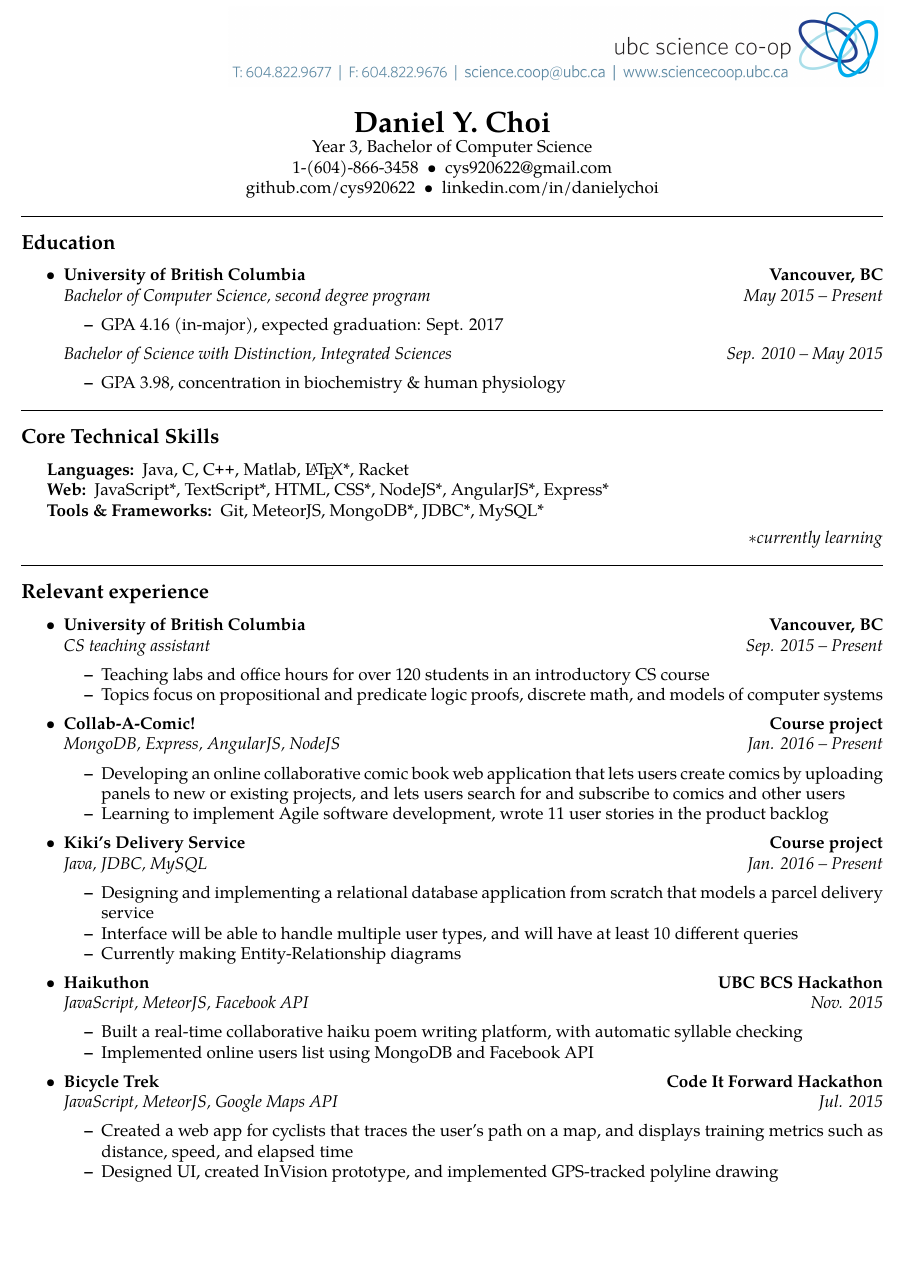
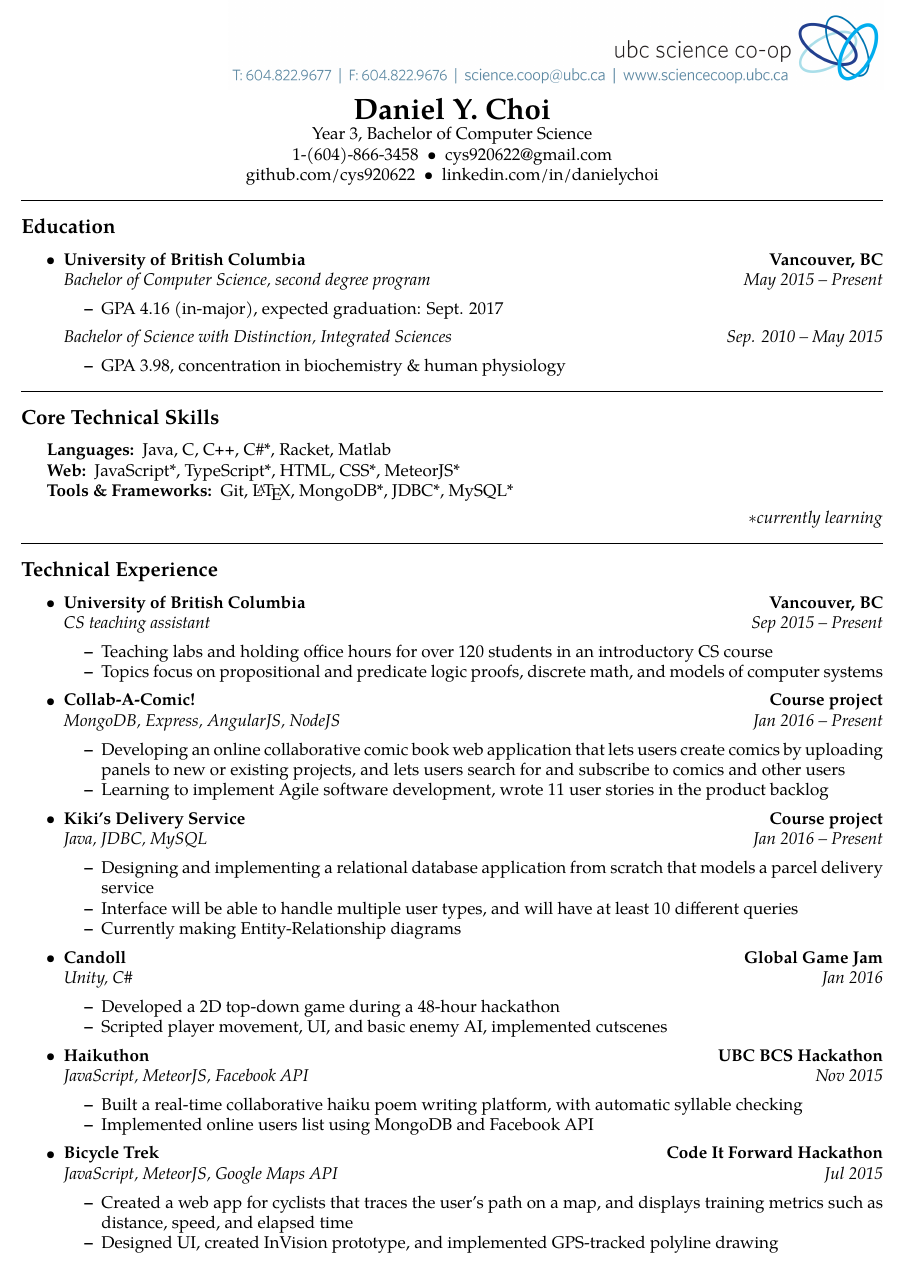
Before and after one commit to cys920622/latex-resume, a LaTeX CV (Daniel-Choi-Resume.tex): part of page 1 of 2, cut so that both start at the same text, the shorter picture padded with empty space. Compiled offline with pdfLaTeX.

Commit message:
Add a few projects

```diff
--- a/Daniel-Choi-Resume.tex
+++ b/Daniel-Choi-Resume.tex
@@ -115,30 +115,15 @@ github.com/cys920622\ \ \textbullet
 % BEGIN SECTION
 \subsection*{Core Technical Skills}
 
-%\begin{center}
-%  \begin{tabular}{|@{\hskip 5pt} l@{\hskip 5pt} |@{\hskip 5pt} l@{\hskip 5pt} |
-%  @{\hskip 5pt} l @{\hskip 5pt}|}
-%    \hline
-%    Programming	& Web 		& Tools/Frameworks \\ \hline
-%    Java			& JavaScript*	& Git 			\\
-%    C				& HTML		& Meteor 			\\
-%    \CPP			& CSS*		&  				\\
-%    Matlab			& Node*		&  				\\
-%    Racket			& Angular*	&  				\\
-%    \hline
-%  \end{tabular} \\
-%  **currently learning
-%\end{center}
-
 \begin{indentsection}{\parindent}
 \hyphenpenalty=1000
 \begin{description*}
 	\item[Languages:]
-	Java, C, \CPP, Matlab, \LaTeX*, Racket
+	Java, C, \CPP, C\#*, Racket, Matlab
 	\item[Web:]
-	JavaScript*, TextScript*, HTML, CSS*, NodeJS*, AngularJS*, Express*
+	JavaScript*, TypeScript*, HTML, CSS*, MeteorJS* %, NodeJS*, AngularJS*, Express*
 	\item[Tools \& Frameworks:]
-	Git, MeteorJS, MongoDB*, JDBC*, MySQL*
+	Git, \LaTeX, MongoDB*, JDBC*, MySQL*
 \end{description*}
 \hfill{\emph{$\ast$currently learning}}
 \end{indentsection}
@@ -148,7 +133,7 @@ github.com/cys920622\ \ \textbullet
 \vspace{-0.4em}
 % END SECTION
 
-\subsection*{Relevant experience}
+\subsection*{Technical Experience}
 
 \begin{itemize}
 	\parskip=0.1em
@@ -160,12 +145,13 @@ github.com/cys920622\ \ \textbullet
 	\\
 	\headerrow
 		{\emph{CS teaching assistant}}
-		{\emph{Sep. 2015 -- Present}}
+		{\emph{Sep 2015 -- Present}}
 	\begin{itemize*}
-		\item Teaching labs and office hours for over 120 students in an introductory CS course
+		\item Teaching labs and holding office hours for over 120 students in an introductory CS course
 		\item Topics focus on propositional and predicate logic proofs, discrete math, and models
 		of computer systems
 	\end{itemize*}
+
 
 	\item
 	\headerrow
@@ -174,14 +160,14 @@ github.com/cys920622\ \ \textbullet
 	\\
 	\headerrow
 		{\emph{MongoDB, Express, AngularJS, NodeJS}}
-		{\emph{Jan. 2016 -- Present}}
+		{\emph{Jan 2016 -- Present}}
 	\begin{itemize*}
 		\item Developing an online collaborative comic book web application that lets
 		users create comics by uploading panels to new or existing projects, and lets
 		users search for and subscribe to comics and other users
 		\item Learning to implement Agile software development, wrote 11 user stories in the
 		product backlog
-		\end{itemize*}
+	\end{itemize*}
 
 	\item
 	\headerrow
@@ -190,14 +176,27 @@ github.com/cys920622\ \ \textbullet
 	\\
 	\headerrow
 		{\emph{Java, JDBC, MySQL}}
-		{\emph{Jan. 2016 -- Present}}
+		{\emph{Jan 2016 -- Present}}
 	\begin{itemize*}
 		\item Designing and implementing a relational database application from scratch
 		that models a parcel delivery service
 		\item Interface will be able to handle multiple user types, and will
 		have at least 10 different queries
 		\item Currently making Entity-Relationship diagrams
-		\end{itemize*}
+	\end{itemize*}
+
+	\item
+	\headerrow
+		{\textbf{Candoll}}
+		{\textbf{Global Game Jam}}
+	\\
+	\headerrow
+		{\emph{Unity, C\#}}
+		{\emph{Jan 2016}}
+	\begin{itemize*}
+		\item Developed a 2D top-down game during a 48-hour hackathon
+		\item Scripted player movement, UI, and basic enemy AI, implemented cutscenes
+	\end{itemize*}
 
 	\item
 	\headerrow
@@ -206,12 +205,13 @@ github.com/cys920622\ \ \textbullet
 	\\
 	\headerrow
 		{\emph{JavaScript, MeteorJS, Facebook API}}
-		{\emph{Nov. 2015}}
+		{\emph{Nov 2015}}
 	\begin{itemize*}
 		\item Built a real-time collaborative haiku poem writing platform, with automatic syllable checking
 		\item Implemented online users list using MongoDB and Facebook API
-		\end{itemize*}
+	\end{itemize*}
 
+\begin{samepage}
 	\item
 	\headerrow
 		{\textbf{Bicycle Trek}}
@@ -219,7 +219,7 @@ github.com/cys920622\ \ \textbullet
 	\\
 	\headerrow
 		{\emph{JavaScript, MeteorJS, Google Maps API}}
-		{\emph{Jul. 2015}}
+		{\emph{Jul 2015}}
 	\begin{itemize*}
 		\item Created a web app for cyclists that traces the user's path on a map,
 		and displays training metrics such as distance, speed, and elapsed time
```
Also changed, not shown: Daniel-Choi-Resume-no-header.pdf (added), Daniel-Choi-Resume.pdf, images/ubc-science-coop-logo.png, Daniel-Choi-Resume.tex (25 more changed lines), 2 other files.
